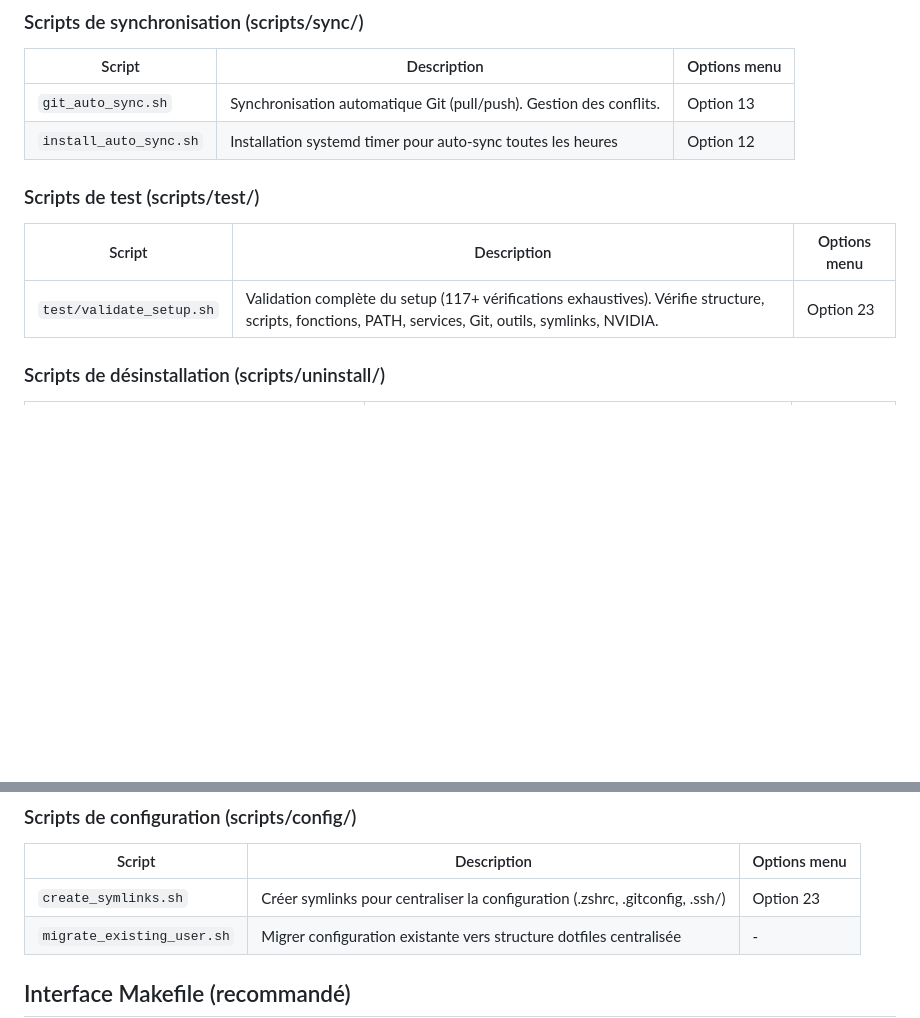
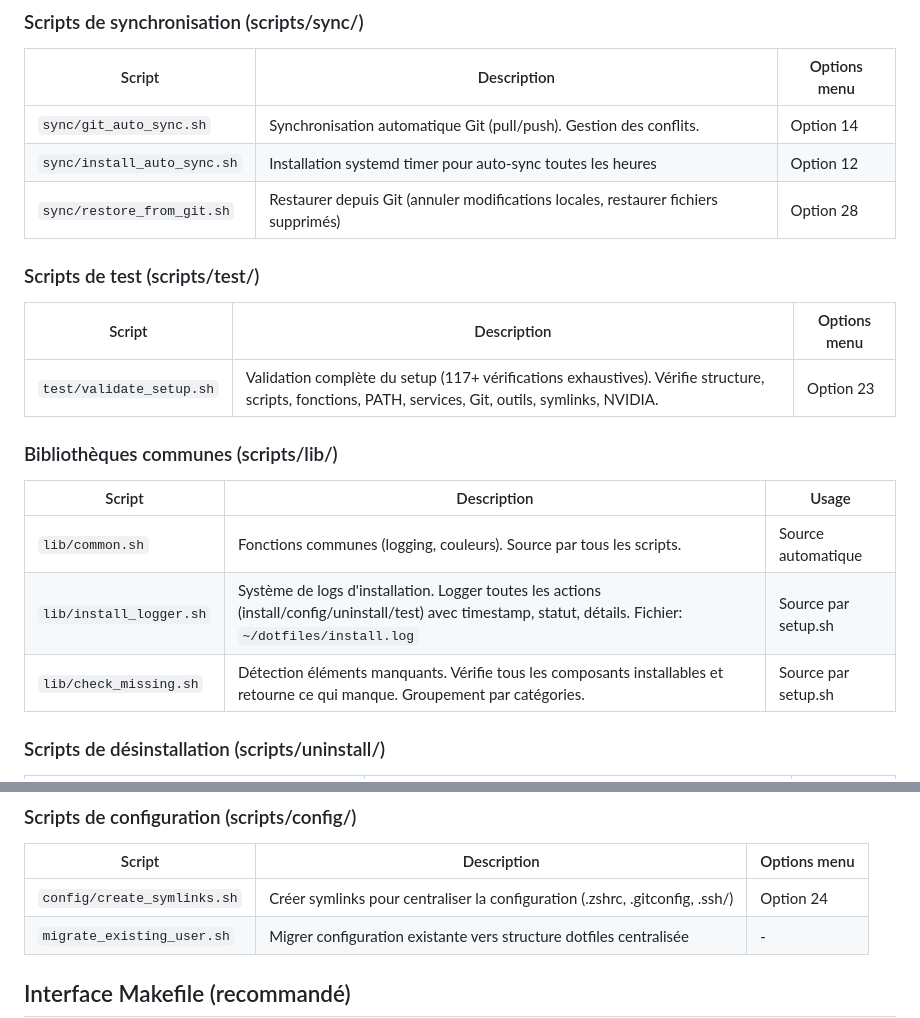
Before and after one commit to PavelDelhomme/dotfiles, a Markdown page: STRUCTURE.md, 2 parts joined by grey strips. Drawn GitHub-style; blank space fills up the shorter version.

Commit message:
docs: Ajout section Bibliothèques communes dans STRUCTURE.md

```diff
--- a/STRUCTURE.md
+++ b/STRUCTURE.md
@@ -89,14 +89,23 @@ scripts/
 
 | Script | Description | Options menu |
 |--------|-------------|--------------|
-| `git_auto_sync.sh` | Synchronisation automatique Git (pull/push). Gestion des conflits. | Option 13 |
-| `install_auto_sync.sh` | Installation systemd timer pour auto-sync toutes les heures | Option 12 |
+| `sync/git_auto_sync.sh` | Synchronisation automatique Git (pull/push). Gestion des conflits. | Option 14 |
+| `sync/install_auto_sync.sh` | Installation systemd timer pour auto-sync toutes les heures | Option 12 |
+| `sync/restore_from_git.sh` | Restaurer depuis Git (annuler modifications locales, restaurer fichiers supprimés) | Option 28 |
 
 ### Scripts de test (scripts/test/)
 
 | Script | Description | Options menu |
 |--------|-------------|--------------|
 | `test/validate_setup.sh` | Validation complète du setup (117+ vérifications exhaustives). Vérifie structure, scripts, fonctions, PATH, services, Git, outils, symlinks, NVIDIA. | Option 23 |
+
+### Bibliothèques communes (scripts/lib/)
+
+| Script | Description | Usage |
+|--------|-------------|-------|
+| `lib/common.sh` | Fonctions communes (logging, couleurs). Source par tous les scripts. | Source automatique |
+| `lib/install_logger.sh` | Système de logs d'installation. Logger toutes les actions (install/config/uninstall/test) avec timestamp, statut, détails. Fichier: `~/dotfiles/install.log` | Source par setup.sh |
+| `lib/check_missing.sh` | Détection éléments manquants. Vérifie tous les composants installables et retourne ce qui manque. Groupement par catégories. | Source par setup.sh |
 
 ### Scripts de désinstallation (scripts/uninstall/)
 
@@ -121,7 +130,7 @@ scripts/
 
 | Script | Description | Options menu |
 |--------|-------------|--------------|
-| `create_symlinks.sh` | Créer symlinks pour centraliser la configuration (.zshrc, .gitconfig, .ssh/) | Option 23 |
+| `config/create_symlinks.sh` | Créer symlinks pour centraliser la configuration (.zshrc, .gitconfig, .ssh/) | Option 24 |
 | `migrate_existing_user.sh` | Migrer configuration existante vers structure dotfiles centralisée | - |
 
 ## Interface Makefile (recommandé)
```
